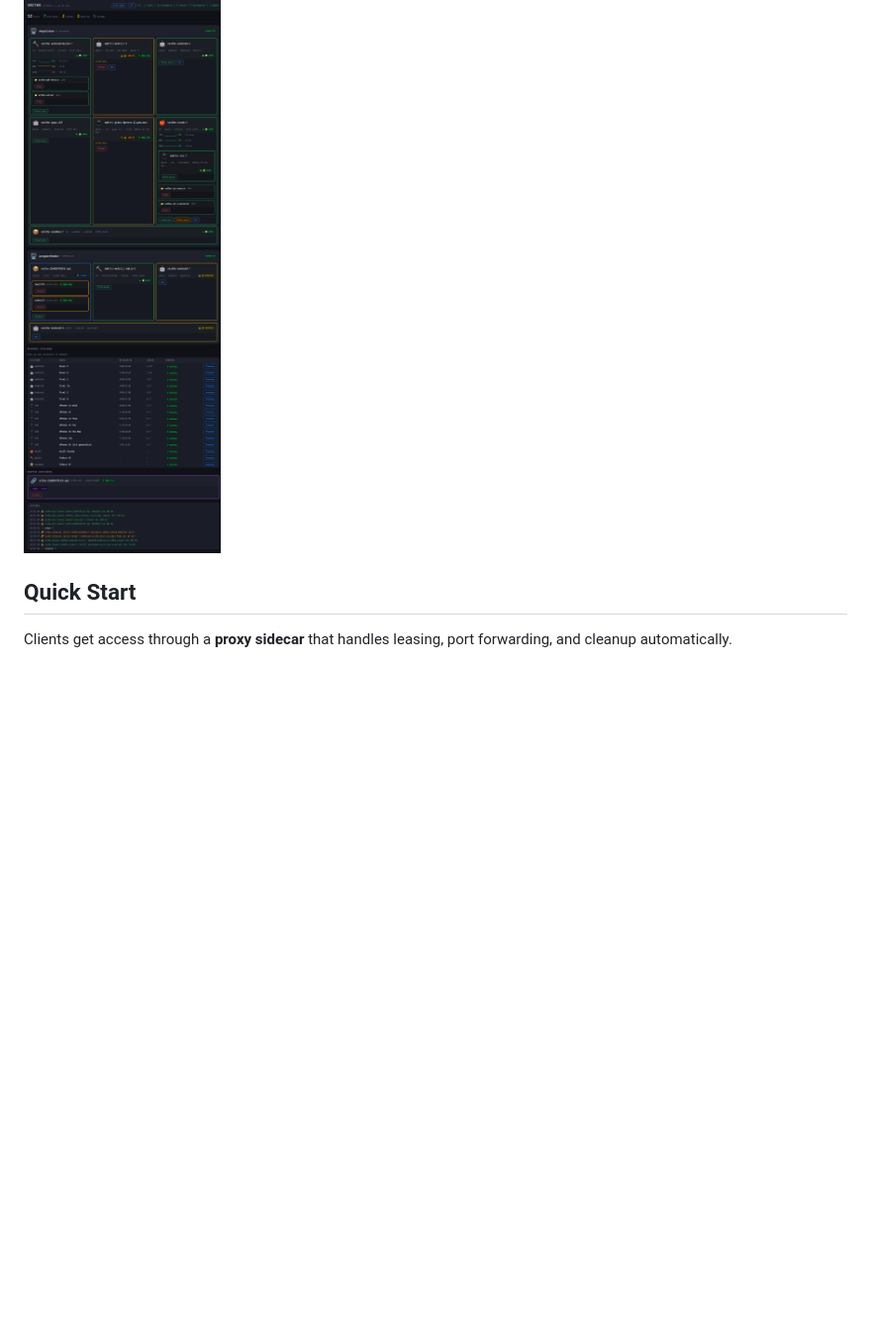
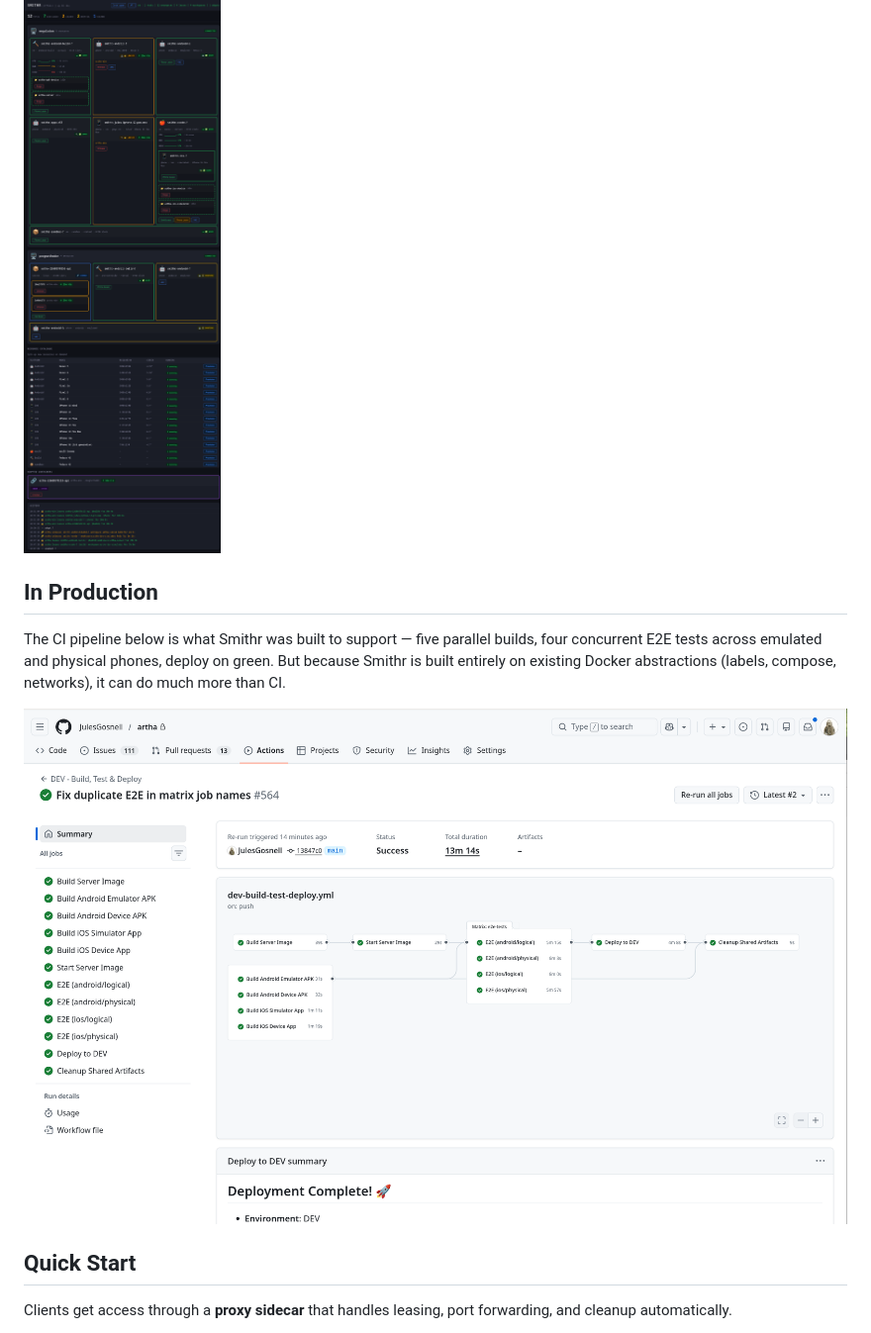
Before and after one commit to JulesGosnell/smithr, a Markdown page: README.md, the part around the change. Shown at 99% size. GitHub-like rendering; pictures changed too: docs/github-actions.png (added); blank space fills up the shorter version.

Commit message:
Add GitHub Actions pipeline screenshot to README
Shows the full Smithr-powered CI pipeline: 5 parallel builds, 4
concurrent E2E tests (emulated + physical), deploy on green.

Co-Authored-By: Claude Opus 4.6 <noreply@anthropic.com>

```diff
--- a/README.md
+++ b/README.md
@@ -43,6 +43,15 @@ Develop on commodity Linux hardware. Share expensive, specialised resources
 ## Dashboard
 
 ![Smithr Dashboard](docs/dashboard.png)
+
+## In Production
+
+The CI pipeline below is what Smithr was built to support — five parallel
+builds, four concurrent E2E tests across emulated and physical phones, deploy
+on green. But because Smithr is built entirely on existing Docker abstractions
+(labels, compose, networks), it can do much more than CI.
+
+![GitHub Actions Pipeline](docs/github-actions.png)
 
 ## Quick Start
 
```
